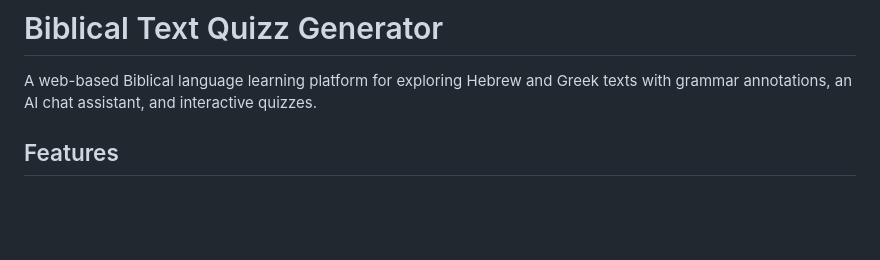
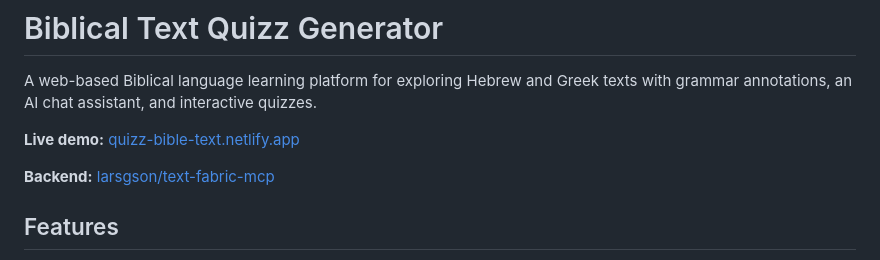
Before and after one commit to larsgson/biblical-text-quizz-generator, a Markdown page: README.md, the part around the change. Rendered like a GitHub page; blank space fills up the shorter version.

```diff
--- a/README.md
+++ b/README.md
@@ -1,6 +1,10 @@
 # Biblical Text Quizz Generator
 
 A web-based Biblical language learning platform for exploring Hebrew and Greek texts with grammar annotations, an AI chat assistant, and interactive quizzes.
+
+**Live demo:** [quizz-bible-text.netlify.app](https://quizz-bible-text.netlify.app/)
+
+**Backend:** [larsgson/text-fabric-mcp](https://github.com/larsgson/text-fabric-mcp)
 
 ## Features
 
```
